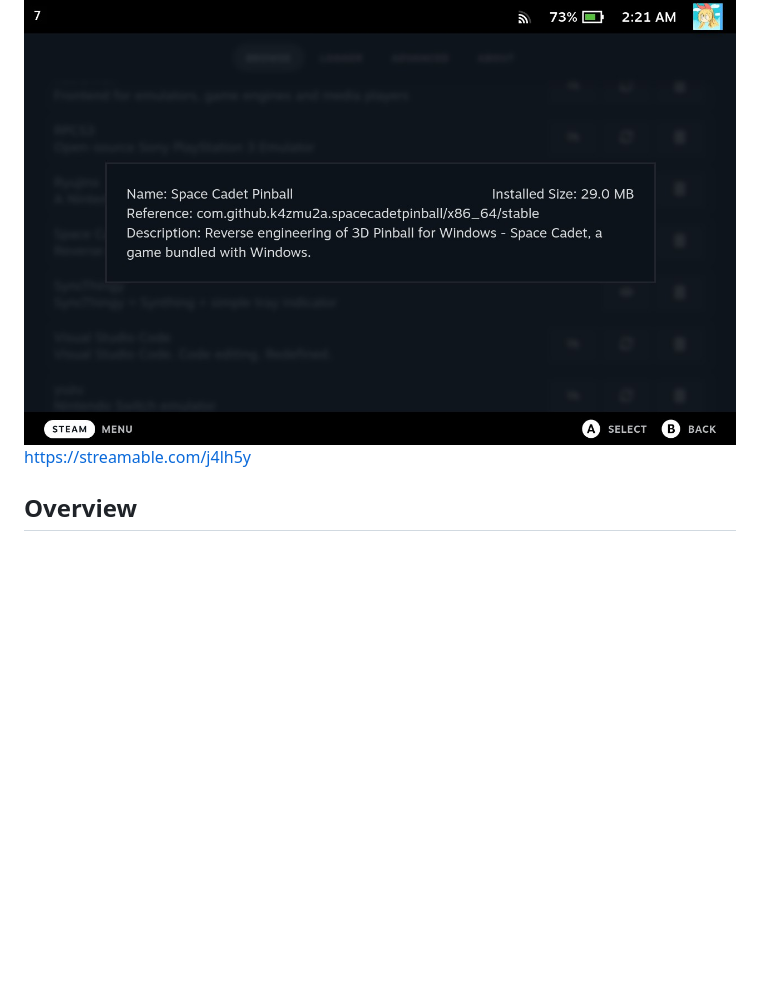
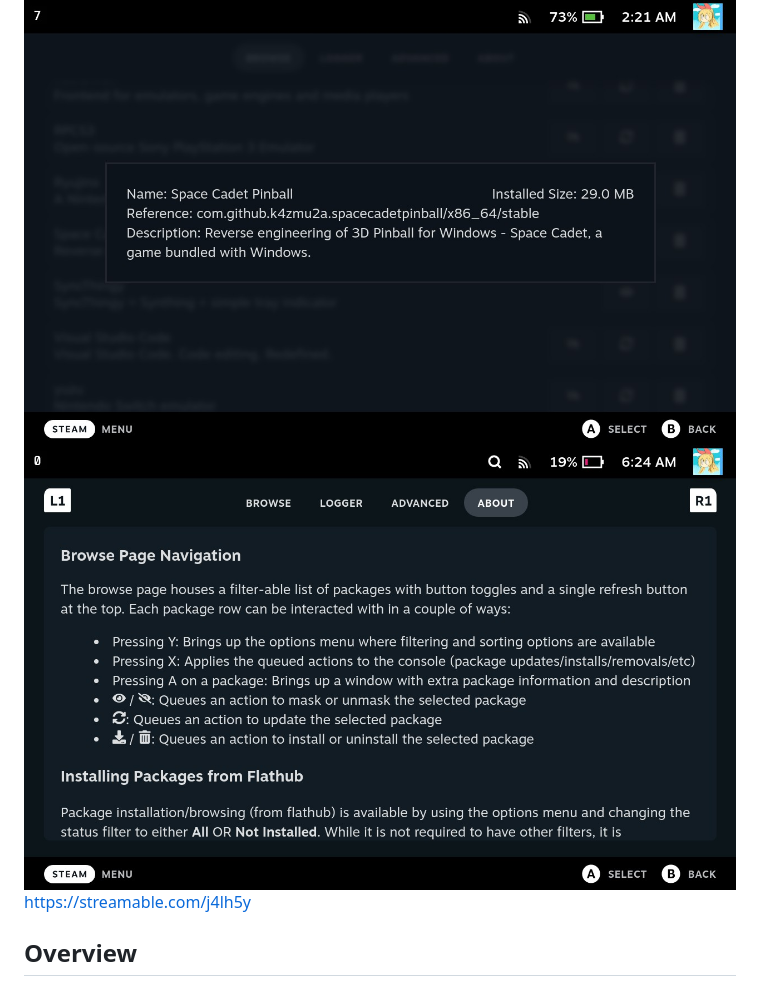
Before and after one commit to jurassicplayer/decky-autoflatpaks, a Markdown page: README.md, the part around the change. Rendered like a GitHub page; pictures changed too: assets/thumbnail08.png (added); folded sections open; blank space fills up the shorter version.

Commit message:
Add thumbnail and update README

```diff
--- a/README.md
+++ b/README.md
@@ -12,6 +12,7 @@ A plugin to manage, notify, and automatically update flatpaks on your steamdeck
   ![QueueExec02](./assets/thumbnail05.png)
   ![PackageHistory](./assets/thumbnail06.png)
   ![FlatpakInfo](./assets/thumbnail07.png)
+  ![HowTo](./assets/thumbnail08.png)
   https://streamable.com/j4lh5y
 </details>
 
```
